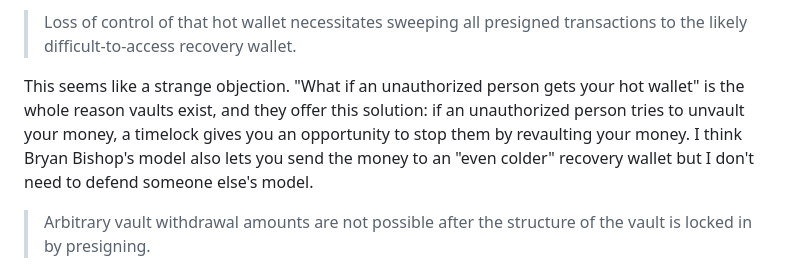
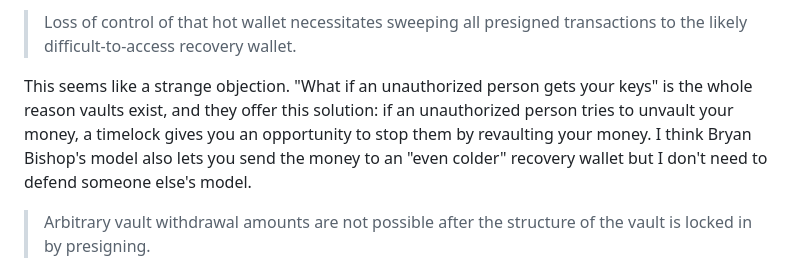
Before and after one commit to supertestnet/hoard, a Markdown page: README.md, the part around the change. GitHub-like rendering.

```diff
--- a/README.md
+++ b/README.md
@@ -53,7 +53,7 @@ I'm not sure that my model corresponds exactly to Bryan Bishop's but mine has a
 
 > Loss of control of that hot wallet necessitates sweeping all presigned transactions to the likely difficult-to-access recovery wallet.
 
-This seems like a strange objection. "What if an unauthorized person gets your hot wallet" is the whole reason vaults exist, and they offer this solution: if an unauthorized person tries to unvault your money, a timelock gives you an opportunity to stop them by revaulting your money. I think Bryan Bishop's model also lets you send the money to an "even colder" recovery wallet but I don't need to defend someone else's model.
+This seems like a strange objection. "What if an unauthorized person gets your keys" is the whole reason vaults exist, and they offer this solution: if an unauthorized person tries to unvault your money, a timelock gives you an opportunity to stop them by revaulting your money. I think Bryan Bishop's model also lets you send the money to an "even colder" recovery wallet but I don't need to defend someone else's model.
 
 > Arbitrary vault withdrawal amounts are not possible after the structure of the vault is locked in by presigning.
 
```
